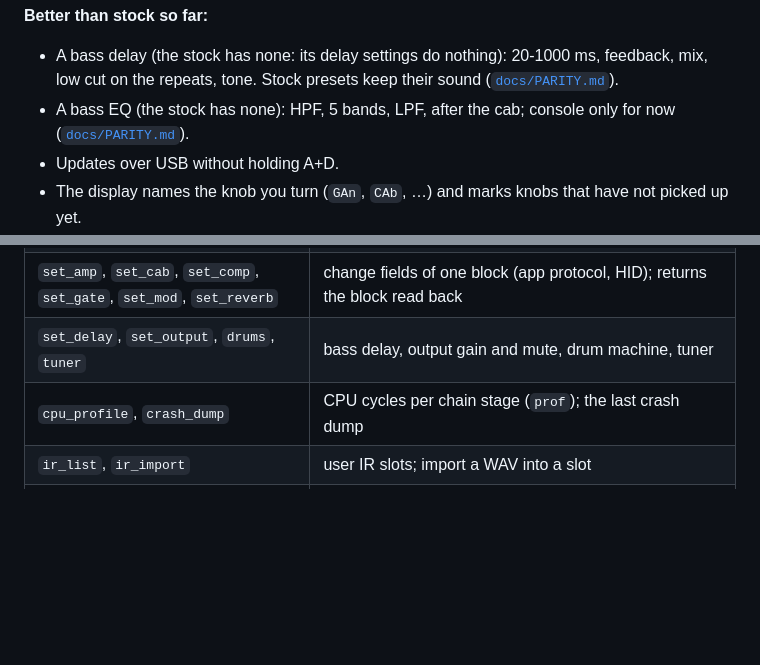
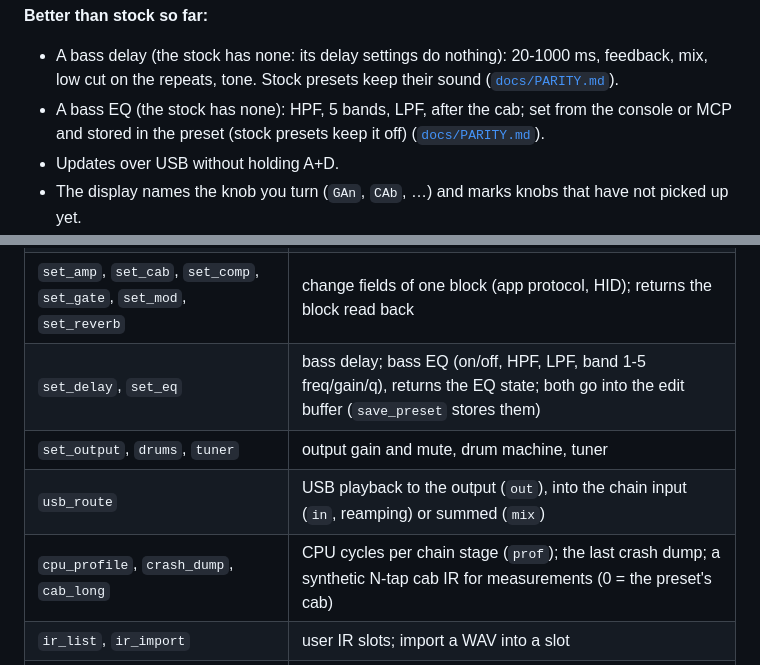
Before and after one commit to w1ne/fb200-tools, a Markdown page: README.md, 2 parts joined by grey strips. Drawn GitHub-style; blank space fills up the shorter version.

Commit message:
docs: EQ in the preset, MCP set_eq/usb_route/cab_long

```diff
--- a/README.md
+++ b/README.md
@@ -50,7 +50,8 @@ save blink, rhythm tempo flash). On the pedal so far: the light ring of the sele
 - A bass delay (the stock has none: its delay settings do nothing): 20-1000 ms, feedback,
   mix, low cut on the repeats, tone. Stock presets keep their sound
   ([`docs/PARITY.md`](docs/PARITY.md#m4-bass-delay)).
-- A bass EQ (the stock has none): HPF, 5 bands, LPF, after the cab; console only for now
+- A bass EQ (the stock has none): HPF, 5 bands, LPF, after the cab; set from the console
+  or MCP and stored in the preset (stock presets keep it off)
   ([`docs/PARITY.md`](docs/PARITY.md#m4-bass-eq)).
 - Updates over USB without holding A+D.
 - The display names the knob you turn (`GAn`, `CAb`, …) and marks knobs that have not
@@ -196,8 +197,10 @@ claude mcp add fb200 -- fb200 mcp
 | `preset`, `save_preset` | show or select preset 0..39; store the edit buffer |
 | `get_effects` | all effect blocks of the edit buffer |
 | `set_amp`, `set_cab`, `set_comp`, `set_gate`, `set_mod`, `set_reverb` | change fields of one block (app protocol, HID); returns the block read back |
-| `set_delay`, `set_output`, `drums`, `tuner` | bass delay, output gain and mute, drum machine, tuner |
-| `cpu_profile`, `crash_dump` | CPU cycles per chain stage (`prof`); the last crash dump |
+| `set_delay`, `set_eq` | bass delay; bass EQ (on/off, HPF, LPF, band 1-5 freq/gain/q), returns the EQ state; both go into the edit buffer (`save_preset` stores them) |
+| `set_output`, `drums`, `tuner` | output gain and mute, drum machine, tuner |
+| `usb_route` | USB playback to the output (`out`), into the chain input (`in`, reamping) or summed (`mix`) |
+| `cpu_profile`, `crash_dump`, `cab_long` | CPU cycles per chain stage (`prof`); the last crash dump; a synthetic N-tap cab IR for measurements (0 = the preset's cab) |
 | `ir_list`, `ir_import` | user IR slots; import a WAV into a slot |
 | `audio_test` | play a test signal, capture the USB audio, return RMS, peak, THD (sine) or an octave-band response; can save a WAV |
 
```
Also changed, not shown: CHANGELOG.md (+12 -2 lines).
